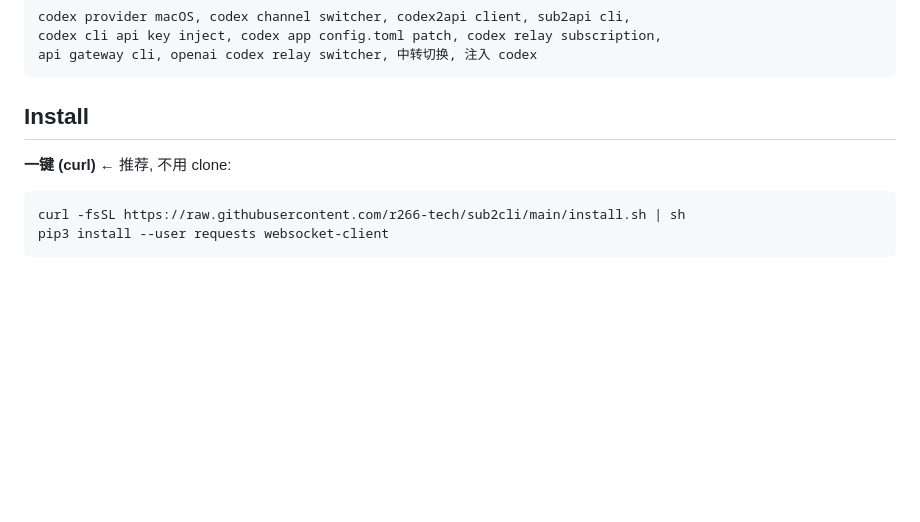
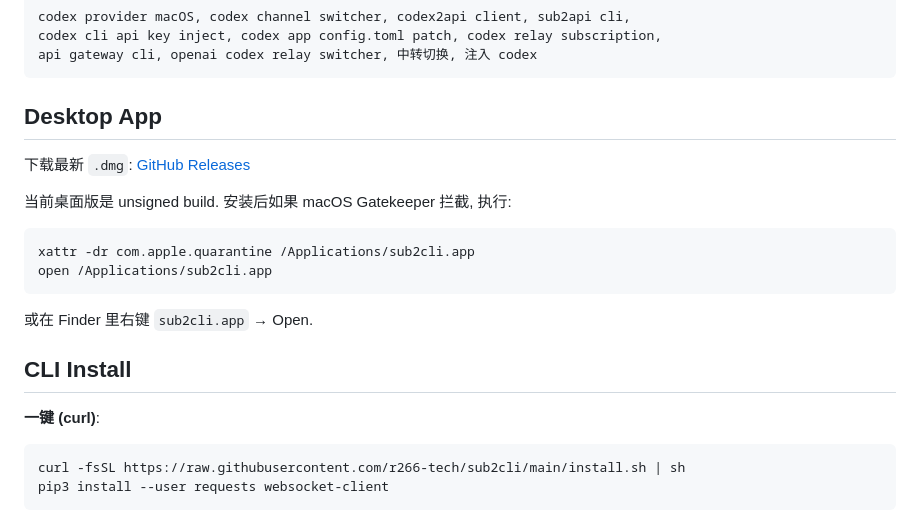
Before and after one commit to r266-tech/sub2cli, a Markdown page: README.md, the part around the change printed below. Rendered like a GitHub page; blank space fills up the shorter version.

````diff
--- a/README.md
+++ b/README.md
@@ -56,9 +67,22 @@ codex cli api key inject, codex app config.toml patch, codex relay subscription,
 api gateway cli, openai codex relay switcher, 中转切换, 注入 codex
 ```
 
-## Install
+## Desktop App
 
-**一键 (curl)** ← 推荐, 不用 clone:
+下载最新 `.dmg`: [GitHub Releases](https://github.com/r266-tech/sub2cli/releases/latest)
+
+当前桌面版是 unsigned build. 安装后如果 macOS Gatekeeper 拦截, 执行:
+
+```bash
+xattr -dr com.apple.quarantine /Applications/sub2cli.app
+open /Applications/sub2cli.app
+```
+
+或在 Finder 里右键 `sub2cli.app` → Open.
+
+## CLI Install
+
+**一键 (curl)**:
 
 ```bash
 curl -fsSL https://raw.githubusercontent.com/r266-tech/sub2cli/main/install.sh | sh
````
Also changed, not shown: other parts of README.md (+35 -14 lines), AGENTS.md (added, +32 -0 lines), desktop/assets/sub2cli-icon-1024.png (added), docs/images/sub2cli-health-check.png (added), docs/images/sub2cli-inject-plan.png (added), docs/images/sub2cli-relays.png (added), 9 other files.
